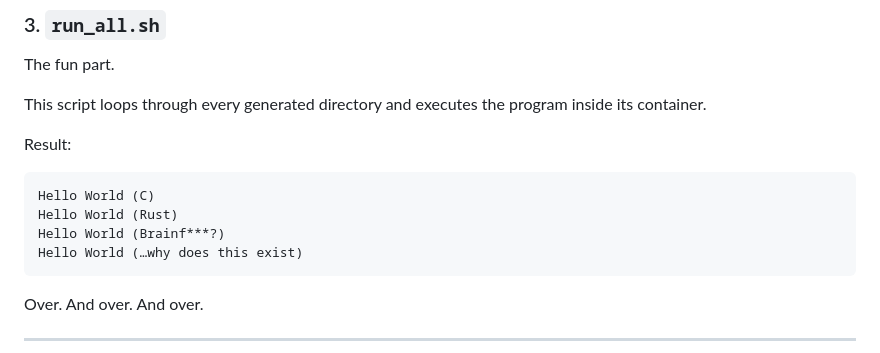
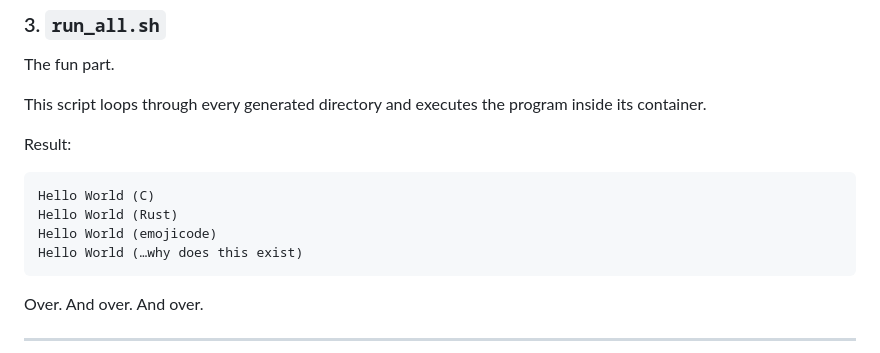
Before and after one commit to joelalcedo/polyglot-helloworld, a Markdown page: README.md, the part around the change. Drawn GitHub-style.

````diff
--- a/README.md
+++ b/README.md
@@ -97,7 +97,7 @@ Result:
 ```
 Hello World (C)
 Hello World (Rust)
-Hello World (Brainf***?)
+Hello World (emojicode)
 Hello World (…why does this exist)
 ```
 
````
